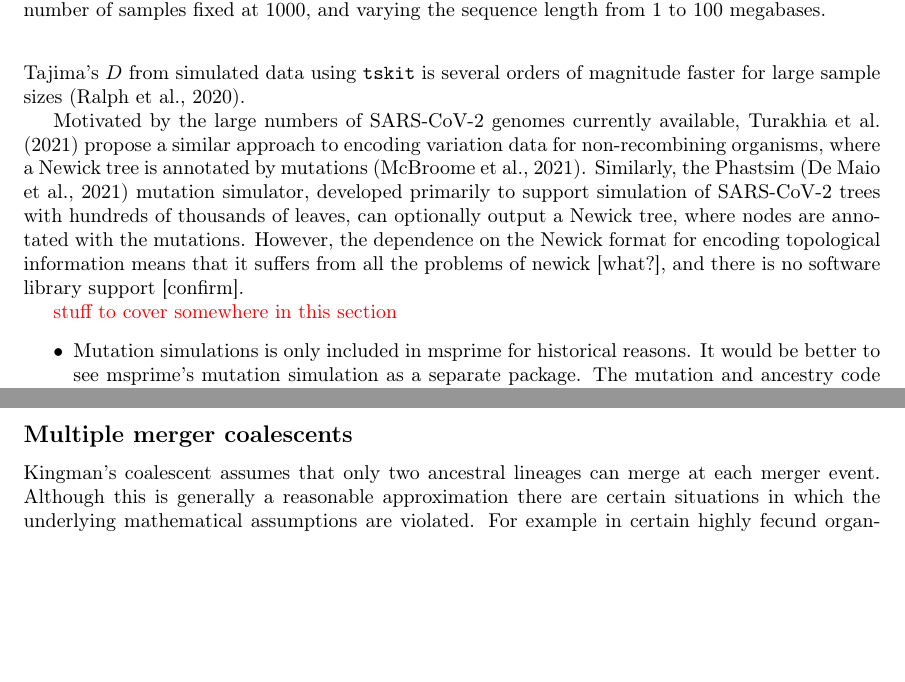
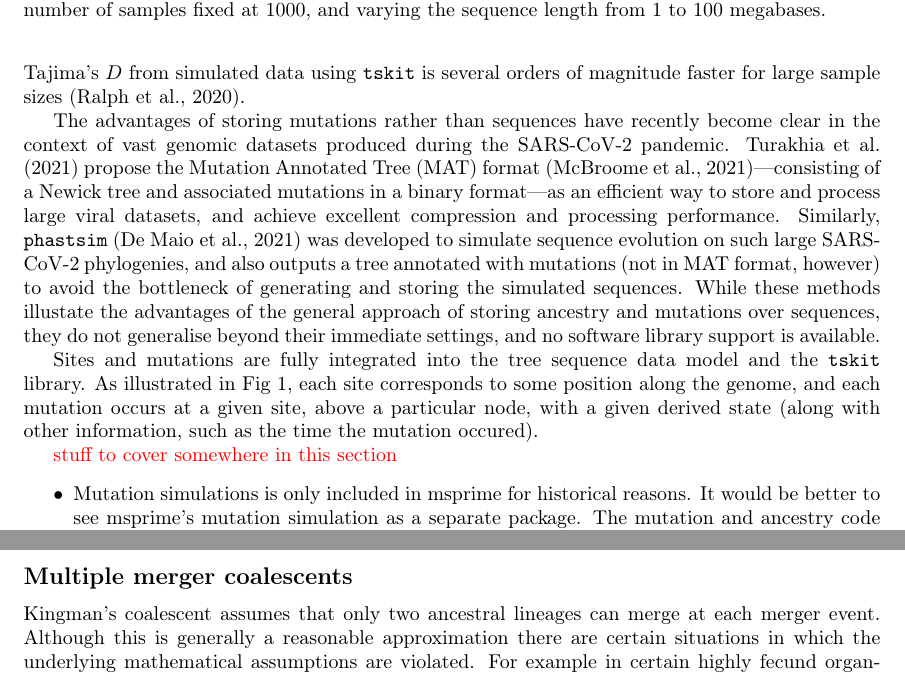
Before and after one commit to tskit-dev/msprime-1.0-paper, a LaTeX paper (paper.tex): two parts of pages 5 and 9 of 30 before the commit and two parts of pages 5 and 9 of 31 after it, joined at a grey line, cut so that both start at the same text, the shorter picture padded with empty space. Compiled offline with pdfLaTeX.

Commit message:
Updates on MAT etc.

```diff
--- a/paper.tex
+++ b/paper.tex
@@ -388,20 +388,35 @@ For example, computing Tajima's $D$ from simulated data using \tskit\
 is several orders of magnitude faster for large
 sample sizes~\citep{ralph2020efficiently}.
 
+The advantages of storing mutations rather than sequences have
+recently become clear in the context of vast genomic
+datasets produced during the SARS-CoV-2 pandemic.
+\cite{turakhia2021ultrafast} propose the
+Mutation Annotated Tree (MAT)
+format~\citep{mcbroome2021daily}---consisting of a Newick tree
+and associated mutations in a binary format---as an efficient way to store
+and process large viral datasets,
+and achieve excellent compression and processing performance.
+Similarly, \texttt{phastsim}~\citep{demaio2021phastsim}
+was developed to simulate sequence evolution on such large SARS-CoV-2
+phylogenies, and also outputs a tree annotated with mutations (not
+in MAT format, however) to avoid the bottleneck of generating
+and storing the simulated sequences.
+While these methods illustate the advantages of the general
+approach of storing ancestry and mutations over sequences,
+they do not generalise beyond their immediate settings, and
+no software library support is available.
 
-Motivated by the large numbers of SARS-CoV-2 genomes currently
-available, \cite{turakhia2021ultrafast} propose a similar approach
-to encoding variation data for non-recombining organisms,
-where a Newick tree is annotated by mutations~\citep{mcbroome2021daily}.
-Similarly, the Phastsim~\citep{demaio2021phastsim} mutation simulator,
-developed primarily to support simulation of SARS-CoV-2 trees
-with hundreds of thousands of leaves, can optionally output a
-Newick tree, where nodes are annotated with the mutations.
-However, the dependence on the Newick format for encoding
-topological information means that it suffers from all the
-problems of newick [what?], and there is no software library support
-[confirm].
-
+% on the other hand, tskit is awesome.
+Sites and mutations are fully integrated into the tree sequence data
+model and the \tskit\ library.
+As illustrated in Fig~\ref{fig-ts-example},
+each site corresponds to some position
+along the genome, and each mutation occurs at a given site, above
+a particular node, with a given derived state (along with other
+information, such as the time the mutation occured).
+% Now talk about why tskit allows us to easily generate mutations
+% on any input tree sequence topology.
 
 
 \jkcomment{stuff to cover somewhere in this section}
```
